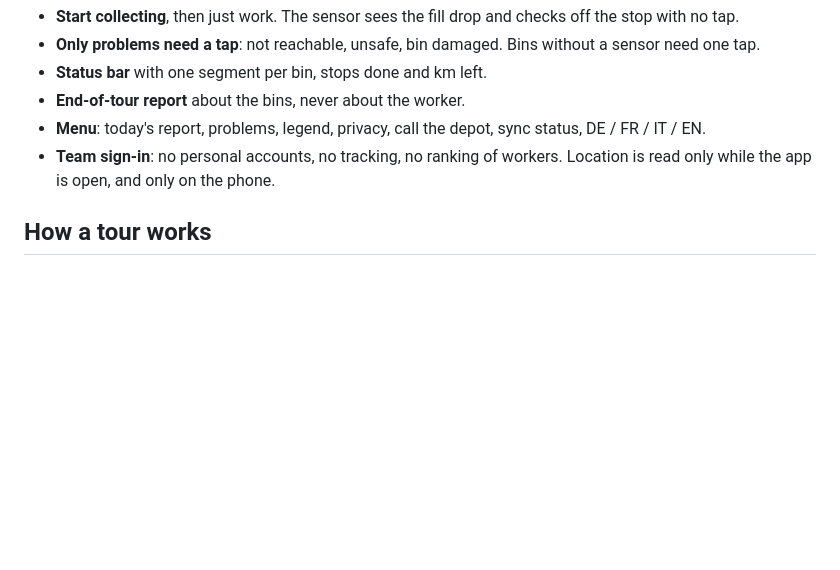
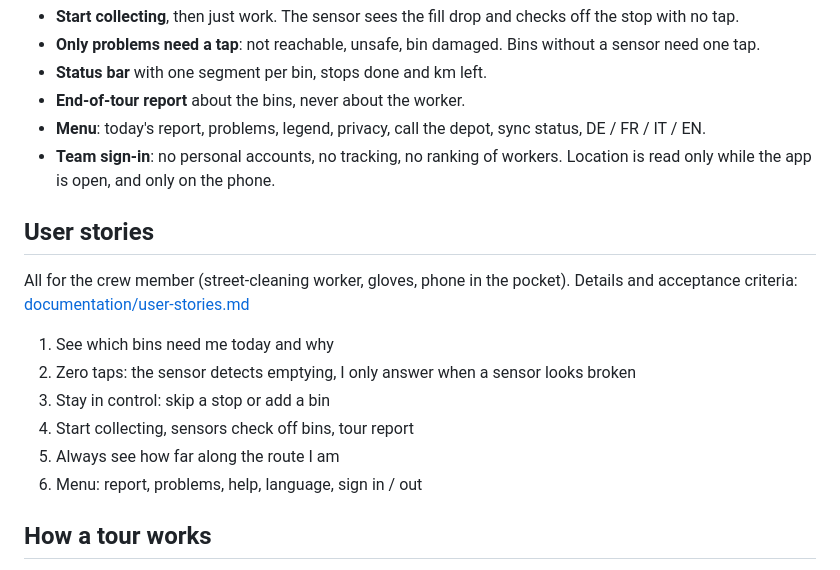
Before and after one commit to Basel-Hackthon-Smart-Trash/smart-trash, a Markdown page: readme.md, the part around the change. Drawn GitHub-style; blank space fills up the shorter version.

Commit message:
README: user stories in short, linked to the details

```diff
--- a/readme.md
+++ b/readme.md
@@ -35,6 +35,17 @@ A mobile web app for the street-cleaning crew:
 - **End-of-tour report** about the bins, never about the worker.
 - **Menu**: today's report, problems, legend, privacy, call the depot, sync status, DE / FR / IT / EN.
 - **Team sign-in**: no personal accounts, no tracking, no ranking of workers. Location is read only while the app is open, and only on the phone.
+
+## User stories
+
+All for the crew member (street-cleaning worker, gloves, phone in the pocket). Details and acceptance criteria: [documentation/user-stories.md](documentation/user-stories.md)
+
+1. See which bins need me today and why
+2. Zero taps: the sensor detects emptying, I only answer when a sensor looks broken
+3. Stay in control: skip a stop or add a bin
+4. Start collecting, sensors check off bins, tour report
+5. Always see how far along the route I am
+6. Menu: report, problems, help, language, sign in / out
 
 ## How a tour works
 
```
